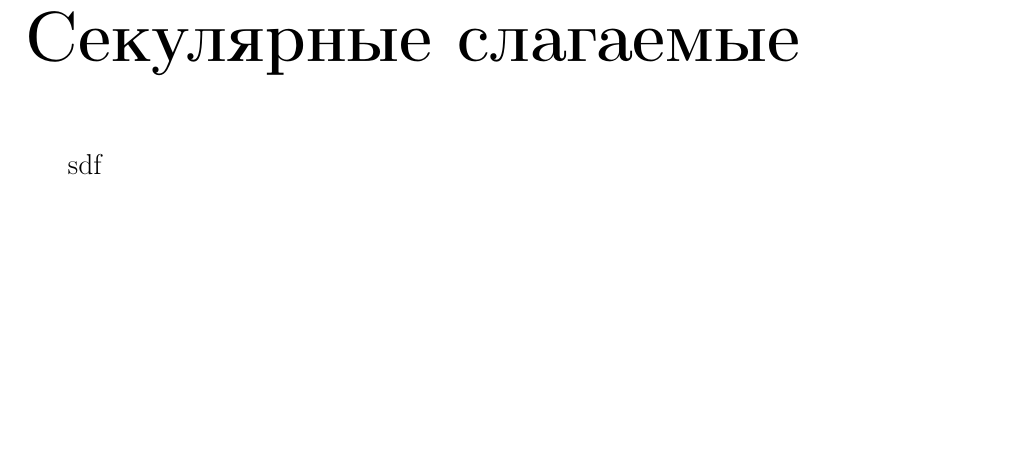
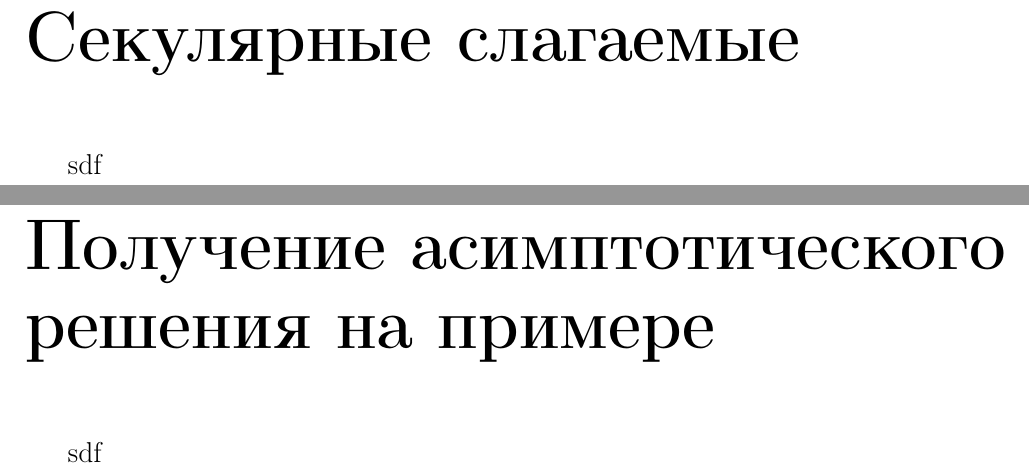
Before and after one commit to SvichkarevAnatoly/course-wave-abstract, a LaTeX document (Svichkarev_abstract.tex, which reads parts/solution.tex): part of page 8 of 9 before the commit and two parts of pages 8 and 9 of 10 after it, the two joined at a grey line, cut so that both start at the same text, the shorter picture padded with empty space. Compiled offline with pdfLaTeX.

Commit message:
добавление пустого раздела для решения примера

```diff
--- /dev/null
+++ b/parts/solution.tex
@@ -0,0 +1,4 @@
+\chapter*{Получение асимптотического решения на примере}
+\addcontentsline{toc}{section}{Получение асимптотического решения на примере}
+
+sdf
```
Also changed, not shown: Svichkarev_abstract.tex (+3 -0 lines), Makefile.
